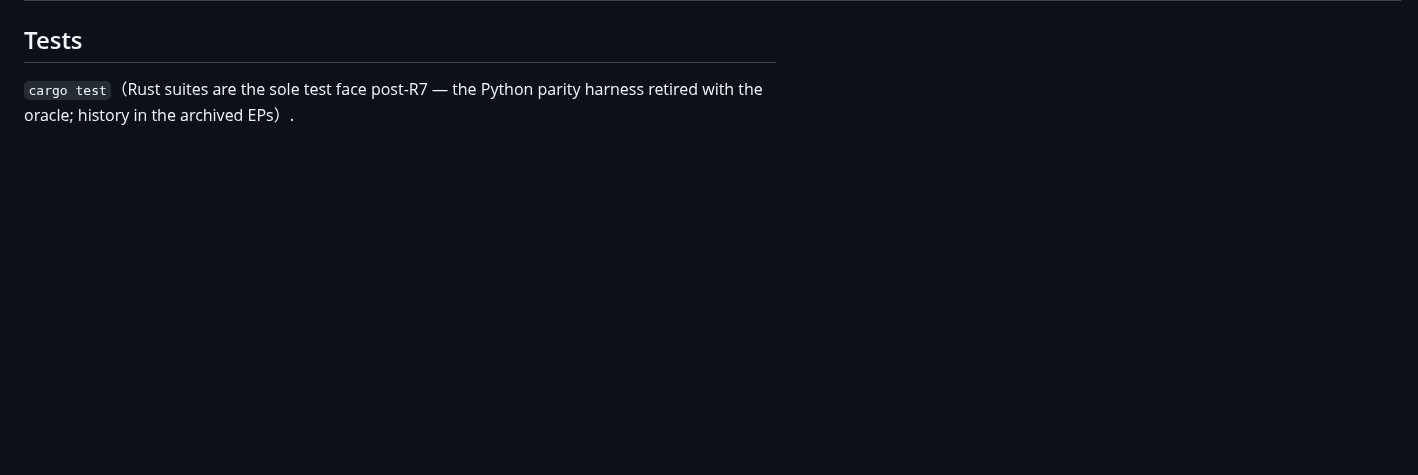
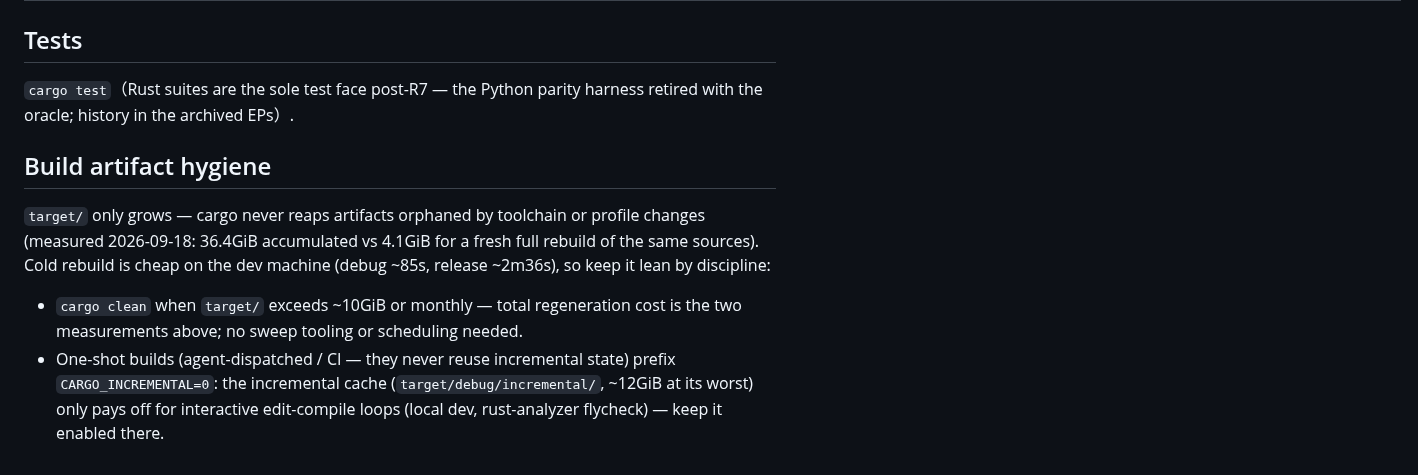
Before and after one commit to ChiahungTai/code-reality, a Markdown page: AGENTS.md, the part around the change. Rendered like a GitHub page; blank space fills up the shorter version.

Commit message:
docs: add build artifact hygiene discipline to AGENTS.md
target/ only grows: cargo never reaps artifacts orphaned by toolchain or
profile changes (measured 2026-09-18: 36.4GiB accumulated vs 4.1GiB for
a fresh full rebuild). Discipline: cargo clean at ~10GiB or monthly —
cold rebuild is cheap (debug ~85s, release ~2m36s); one-shot builds
(agent-dispatched / CI) prefix CARGO_INCREMENTAL=0 since they never reuse
incremental state; interactive dev (rust-analyzer flycheck) keeps it on.

Receipt: classification=low / review=consistency six-dim PASS (docs-mode judge leg downgraded, recorded) / session-freshness=fresh / deployment-surfaces=N/A

Co-Authored-By: ZCode

```diff
--- a/AGENTS.md
+++ b/AGENTS.md
@@ -112,3 +112,20 @@ install|remove --repo <repo>` the opt-in `.githooks/post-commit` wiring
 
 `cargo test`（Rust suites are the sole test face post-R7 — the Python
 parity harness retired with the oracle; history in the archived EPs）.
+
+## Build artifact hygiene
+
+`target/` only grows — cargo never reaps artifacts orphaned by toolchain
+or profile changes (measured 2026-09-18: 36.4GiB accumulated vs 4.1GiB
+for a fresh full rebuild of the same sources). Cold rebuild is cheap on
+the dev machine (debug ~85s, release ~2m36s), so keep it lean by
+discipline:
+
+- `cargo clean` when `target/` exceeds ~10GiB or monthly — total
+  regeneration cost is the two measurements above; no sweep tooling or
+  scheduling needed.
+- One-shot builds (agent-dispatched / CI — they never reuse incremental
+  state) prefix `CARGO_INCREMENTAL=0`: the incremental cache
+  (`target/debug/incremental/`, ~12GiB at its worst) only pays off for
+  interactive edit-compile loops (local dev, rust-analyzer flycheck) —
+  keep it enabled there.
```
